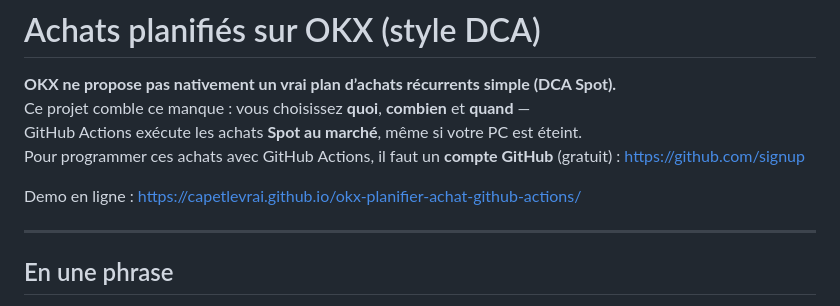
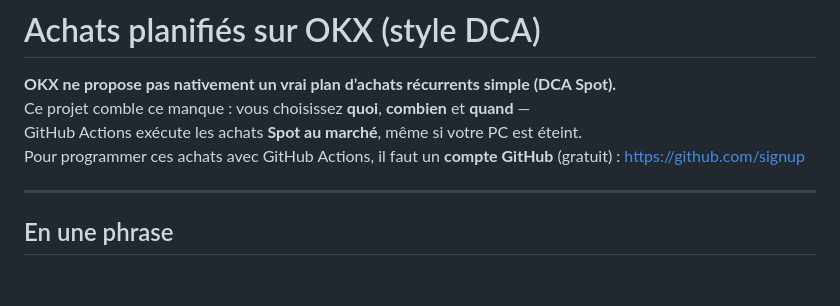
Before and after one commit to Capetlevrai/okx-planifier-achat-github-actions, a Markdown page: README.md, the part around the change. Drawn GitHub-style; blank space fills up the shorter version.

Commit message:
docs: retirer le lien demo en ligne en tete du README

```diff
--- a/README.md
+++ b/README.md
@@ -4,8 +4,6 @@
 Ce projet comble ce manque : vous choisissez **quoi**, **combien** et **quand** —
 GitHub Actions exécute les achats **Spot au marché**, même si votre PC est éteint.
 Pour programmer ces achats avec GitHub Actions, il faut un **compte GitHub** (gratuit) : https://github.com/signup
-
-Demo en ligne : https://capetlevrai.github.io/okx-planifier-achat-github-actions/
 
 ---
 
```
